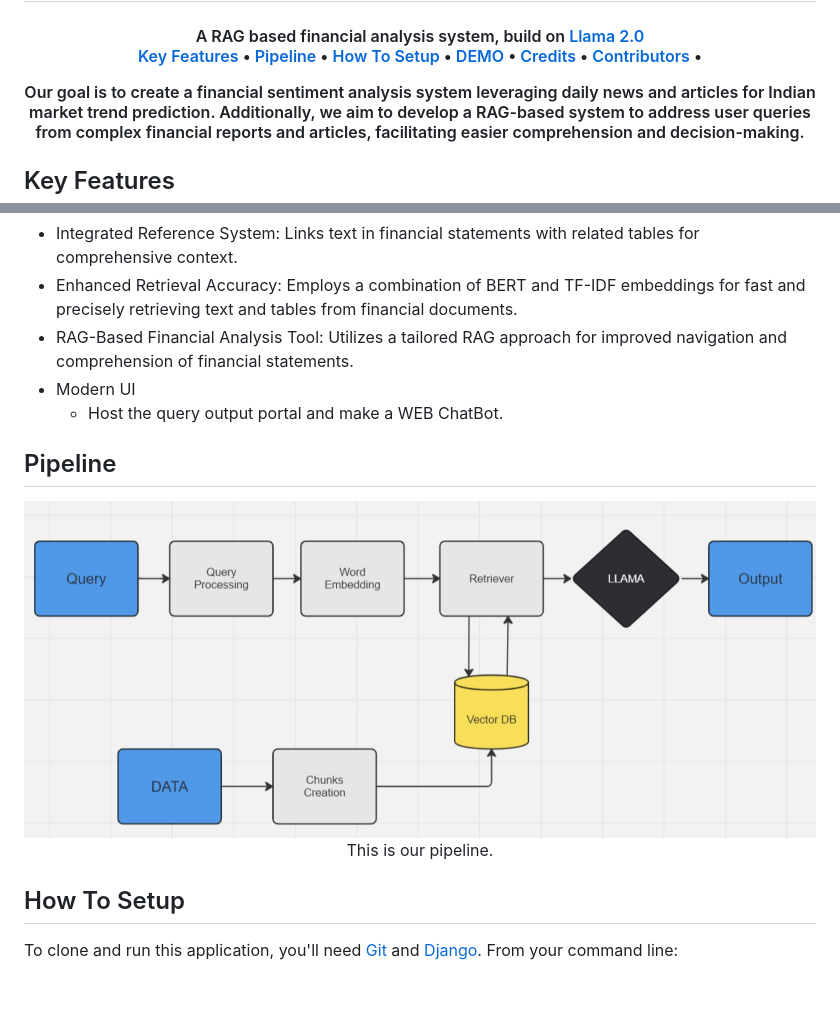
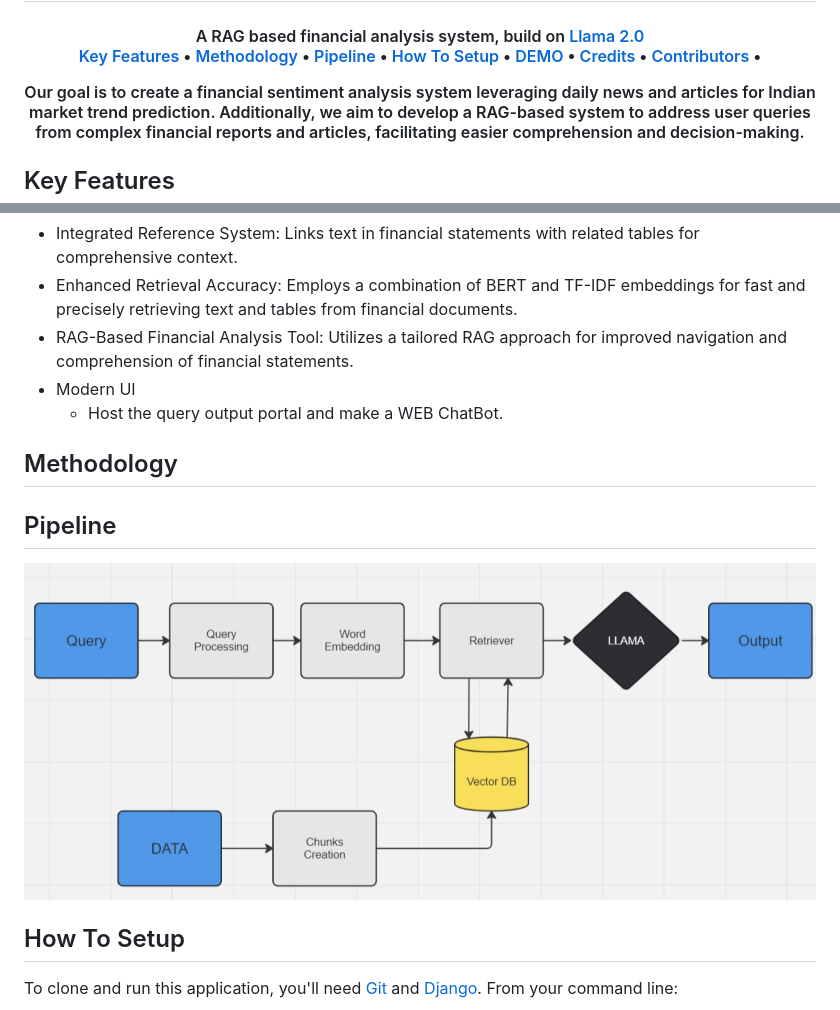
Before and after one commit to vivek21503/FinanceGPT, a Markdown page: README.md, 2 parts joined by grey strips. GitHub-like rendering; blank space fills up the shorter version.

```diff
--- a/README.md
+++ b/README.md
@@ -24,6 +24,7 @@
 
 <p align="center">
   <a href="#key-features">Key Features</a> •
+  <a href="#Methodology">Methodology</a> •
   <a href="#Pipeline">Pipeline</a> •
   <a href="#how-to-setup">How To Setup</a> •
   <a href="#demo">DEMO</a> •
@@ -43,13 +44,15 @@ Our goal is to create a financial sentiment analysis system leveraging daily new
 * Modern UI
   - Host the query output portal and make a WEB ChatBot.
 
+## Methodology
+
 
 ## Pipeline
 <div align="center">
-  <img src="ir_pipeline.jpg" alt="Fin-Rag System" width="1000">
+  <img src="ir_pipeline.jpg" alt="Fin-Rag System" width="800">
   <br>
   <div style="margin-top: 20px;">
-    This is our pipeline.
+
   </div>
 </div>
 
```
